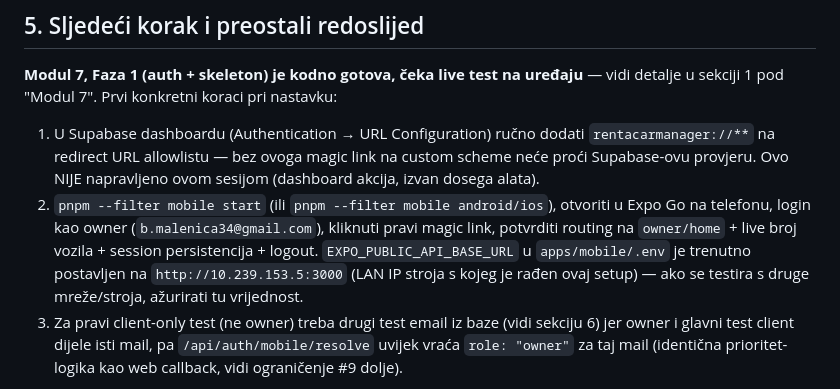
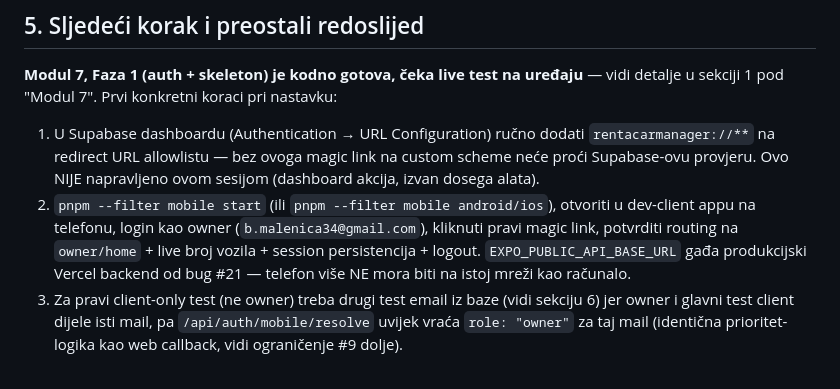
Before and after one commit to bmalenica34-png/fleet-manager, a Markdown page: PROGRESS.md, the part around one of its changes. GitHub-like rendering.

```diff
--- a/PROGRESS.md
+++ b/PROGRESS.md
@@ -728,12 +748,11 @@ nastavku:
    na custom scheme neće proći Supabase-ovu provjeru. Ovo NIJE napravljeno
    ovom sesijom (dashboard akcija, izvan dosega alata).
 2. `pnpm --filter mobile start` (ili `pnpm --filter mobile android/ios`),
-   otvoriti u Expo Go na telefonu, login kao owner
+   otvoriti u dev-client appu na telefonu, login kao owner
    (`b.malenica34@gmail.com`), kliknuti pravi magic link, potvrditi routing
    na `owner/home` + live broj vozila + session persistencija + logout.
-   `EXPO_PUBLIC_API_BASE_URL` u `apps/mobile/.env` je trenutno postavljen na
-   `http://10.239.153.5:3000` (LAN IP stroja s kojeg je rađen ovaj setup) —
-   ako se testira s druge mreže/stroja, ažurirati tu vrijednost.
+   `EXPO_PUBLIC_API_BASE_URL` gađa produkcijski Vercel backend od bug #21 —
+   telefon više NE mora biti na istoj mreži kao računalo.
 3. Za pravi client-only test (ne owner) treba drugi test email iz baze
    (vidi sekciju 6) jer owner i glavni test client dijele isti mail, pa
    `/api/auth/mobile/resolve` uvijek vraća `role: "owner"` za taj mail
```
Also changed, not shown: other parts of PROGRESS.md (+26 -6 lines).
